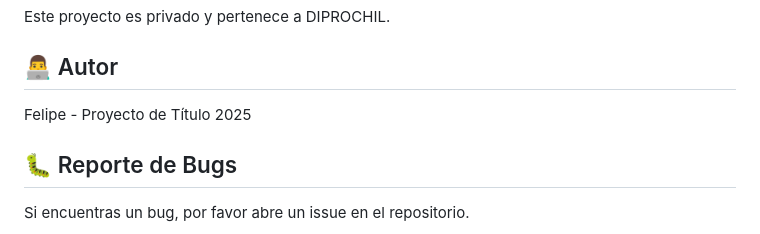
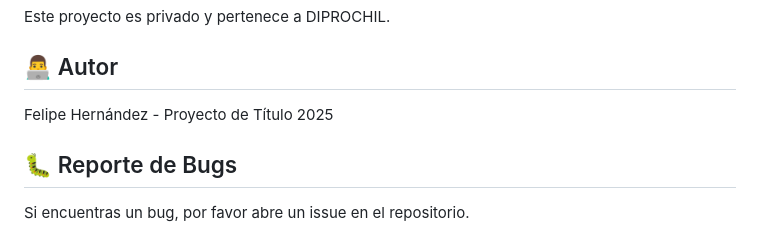
Before and after one commit to padawuan13/diprochil, a Markdown page: README.md, the part around the change. Drawn GitHub-style.

Commit message:
Update author name in README.md

```diff
--- a/README.md
+++ b/README.md
@@ -321,7 +321,7 @@ Este proyecto es privado y pertenece a DIPROCHIL.
 
 ## 👨‍💻 Autor
 
-Felipe - Proyecto de Título 2025
+Felipe Hernández - Proyecto de Título 2025
 
 ## 🐛 Reporte de Bugs
 
```
